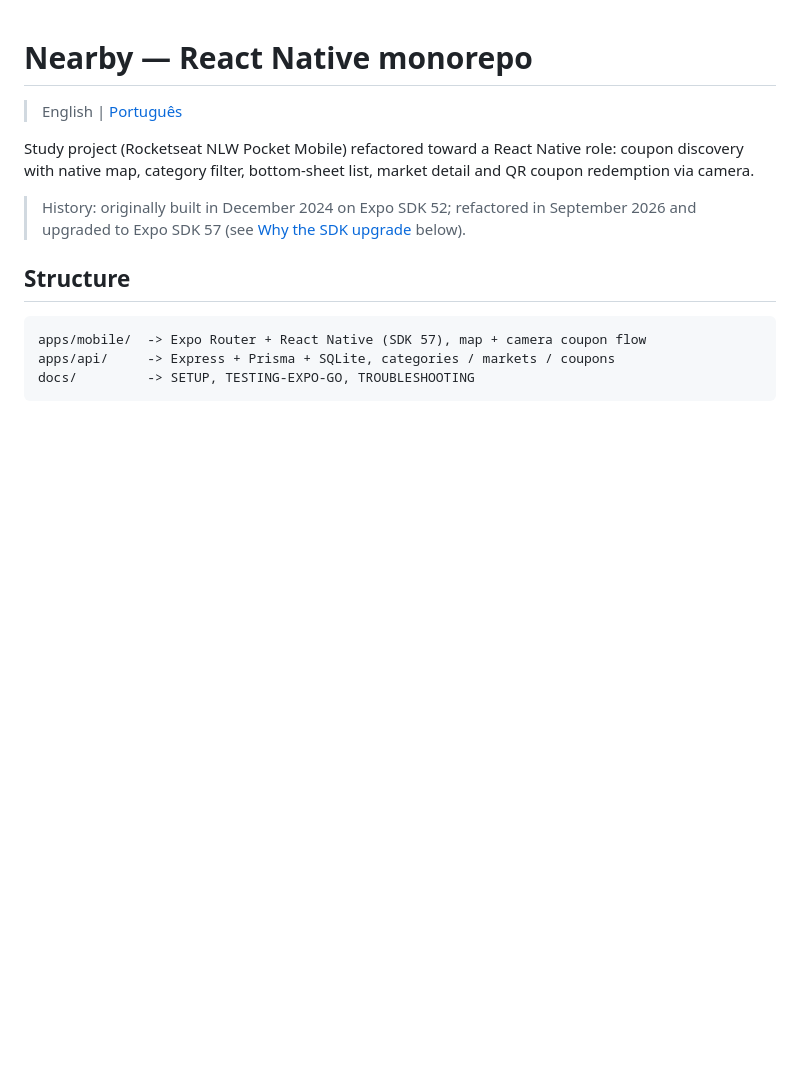
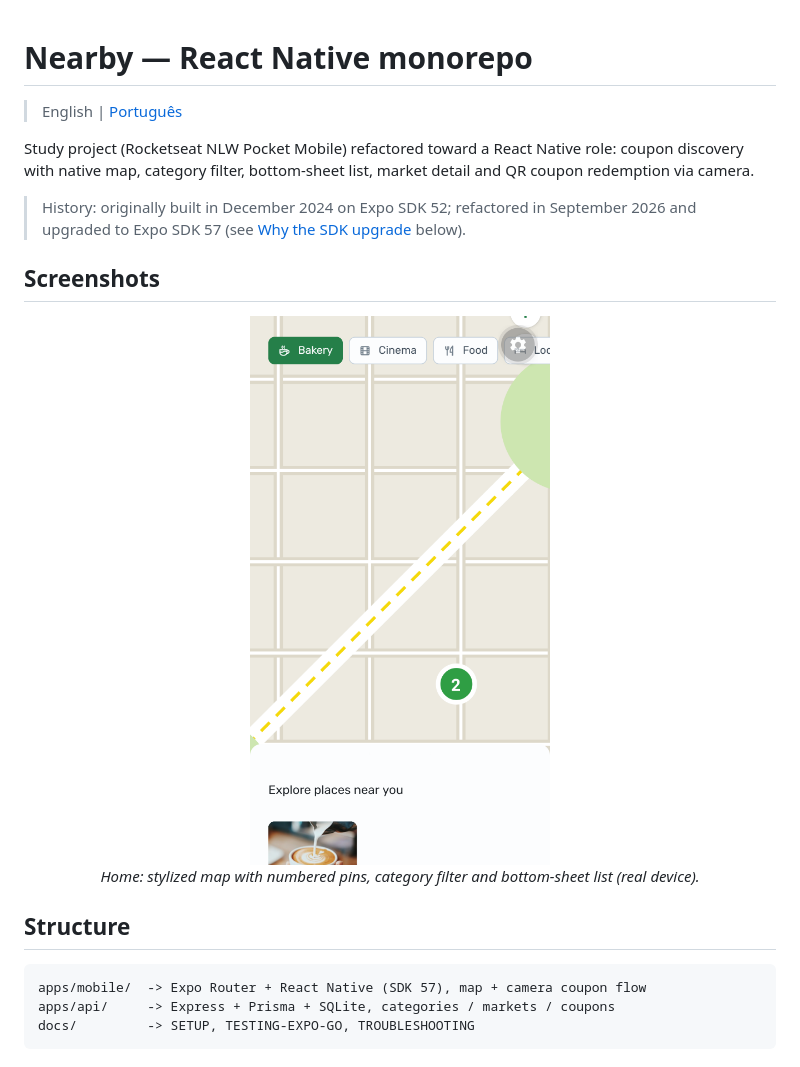
Before and after one commit to FellypeGC/nearby-react-native, a Markdown page: README.md, the part around the change. GitHub-like rendering; pictures changed too: docs/screenshots/home.png (added); blank space fills up the shorter version.

Commit message:
docs: home screenshot + final career checklist

```diff
--- a/README.md
+++ b/README.md
@@ -5,6 +5,13 @@
 Study project (Rocketseat NLW Pocket Mobile) refactored toward a React Native role: coupon discovery with native map, category filter, bottom-sheet list, market detail and QR coupon redemption via camera.
 
 > History: originally built in December 2024 on Expo SDK 52; refactored in September 2026 and upgraded to Expo SDK 57 (see [Why the SDK upgrade](#sdk-upgrade-52--57) below).
+
+## Screenshots
+
+<p align="center">
+  <img src="docs/screenshots/home.png" width="300" alt="Home — stylized map with pins, categories and nearby places" />
+  <br /><em>Home: stylized map with numbered pins, category filter and bottom-sheet list (real device).</em>
+</p>
 
 ## Structure
 
```
